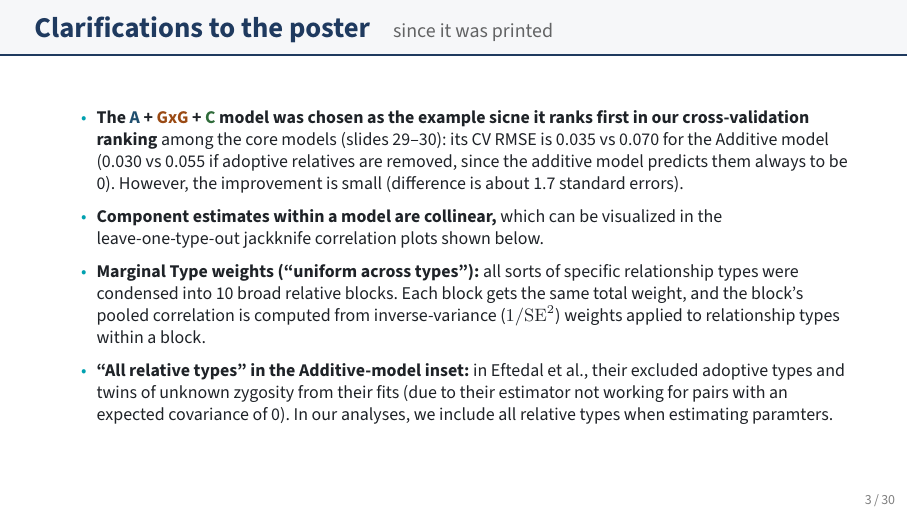
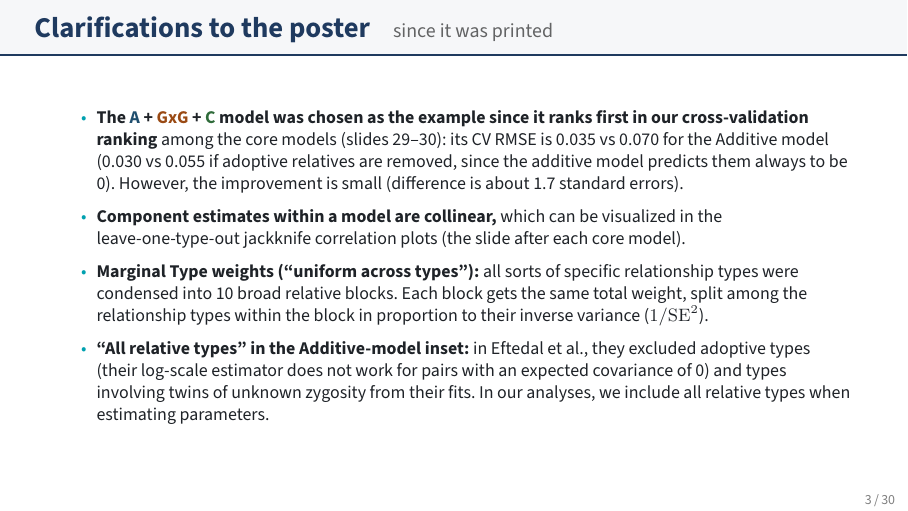
Before and after one commit to nunorgcarvalho/eftedal_reanalysis, LaTeX slides (poster/supplemental_slides.tex): page 3 of 30. The pictures show the PDF file poster/supplemental_slides.pdf that the author committed with the source.

Commit message:
Supplemental slides: clarifications slide typos and wording fixes
Co-Authored-By: Claude Opus 5.5 (1M context) <noreply@anthropic.com>

```diff
--- a/poster/supplemental_slides.tex
+++ b/poster/supplemental_slides.tex
@@ -169,14 +169,14 @@
 \begin{frame}{Clarifications to the poster}{since it was printed}
   \small\vspace{-0.2em}
   \begin{itemize}\setlength{\itemsep}{0.4em}
-    \item \textbf{The \mA\ + \mG\ + \mC\ model was chosen as the example sicne it ranks first in our cross-validation ranking} among the core models (slides
+    \item \textbf{The \mA\ + \mG\ + \mC\ model was chosen as the example since it ranks first in our cross-validation ranking} among the core models (slides
           \pageref{cv}--\pageref{cv-by-type}):
           its CV RMSE is 0.035 vs 0.070 for the Additive model (0.030 vs 0.055 if adoptive relatives are removed, since the additive model predicts them always to be 0).
           However, the improvement is small (difference is about 1.7 standard errors).
-    \item \textbf{Component estimates within a model are collinear,} which can be visualized in the leave-one-type-out jackknife correlation plots shown below.
-    \item \textbf{Marginal Type weights (``uniform across types''):} all sorts of specific relationship types were condensed into 10 broad relative blocks. Each block gets the same total weight, and the block's pooled correlation is computed from inverse-variance ($1/\mathrm{SE}^2$) weights applied to relationship types within a block.
-    \item \textbf{``All relative types'' in the Additive-model inset:} in Eftedal et al., their excluded adoptive types and twins of unknown zygosity from their fits (due to their estimator not working for pairs with an expected covariance of 0).
-    In our analyses, we include all relative types when estimating paramters.
+    \item \textbf{Component estimates within a model are collinear,} which can be visualized in the leave-one-type-out jackknife correlation plots (the slide after each core model).
+    \item \textbf{Marginal Type weights (``uniform across types''):} all sorts of specific relationship types were condensed into 10 broad relative blocks. Each block gets the same total weight, split among the relationship types within the block in proportion to their inverse variance ($1/\mathrm{SE}^2$).
+    \item \textbf{``All relative types'' in the Additive-model inset:} in Eftedal et al., they excluded adoptive types (their log-scale estimator does not work for pairs with an expected covariance of 0) and types involving twins of unknown zygosity from their fits.
+    In our analyses, we include all relative types when estimating parameters.
   \end{itemize}
 \end{frame}
 
```
Also changed, not shown: poster/supplemental_slides.pdf.
